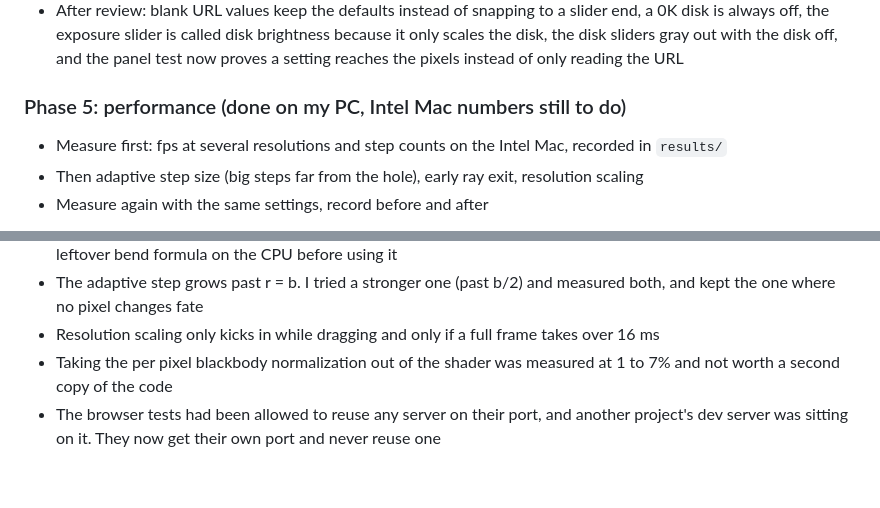
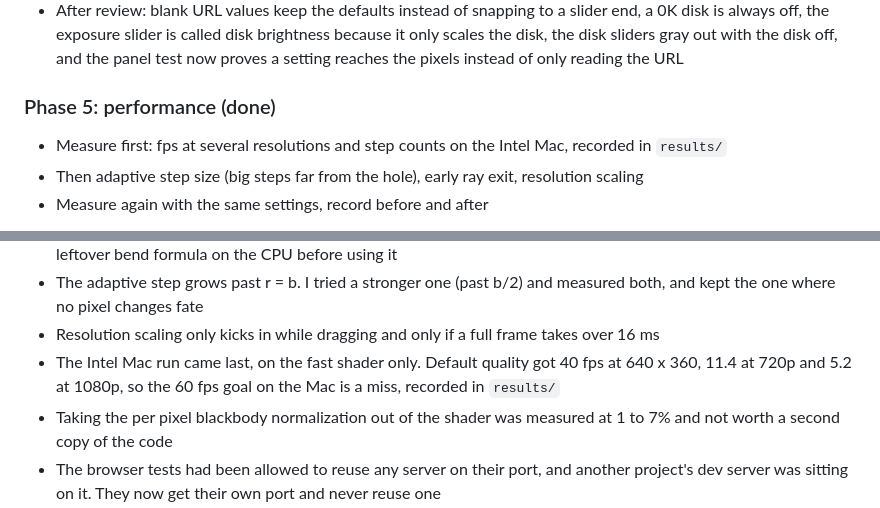
Before and after one commit to joshuacortes195/event-horizon, a Markdown page: docs/plan.md, 2 parts joined by grey strips. GitHub-like rendering; blank space fills up the shorter version.

```diff
--- a/docs/plan.md
+++ b/docs/plan.md
@@ -150,7 +150,7 @@ What changed while building it:
 - The azimuth slider's right end jumped to the left end (180 wrapped to -180), caught by the panel test. Angles only wrap once they leave -180 to 180
 - After review: blank URL values keep the defaults instead of snapping to a slider end, a 0K disk is always off, the exposure slider is called disk brightness because it only scales the disk, the disk sliders gray out with the disk off, and the panel test now proves a setting reaches the pixels instead of only reading the URL
 
-### Phase 5: performance (done on my PC, Intel Mac numbers still to do)
+### Phase 5: performance (done)
 
 - Measure first: fps at several resolutions and step counts on the Intel Mac, recorded in `results/`
 - Then adaptive step size (big steps far from the hole), early ray exit, resolution scaling
@@ -164,6 +164,7 @@ What changed while building it:
 - Early exit stops a ray once the bend it has left is under 1e-4 rad, and only once it's past the disk. I checked the leftover bend formula on the CPU before using it
 - The adaptive step grows past r = b. I tried a stronger one (past b/2) and measured both, and kept the one where no pixel changes fate
 - Resolution scaling only kicks in while dragging and only if a full frame takes over 16 ms
+- The Intel Mac run came last, on the fast shader only. Default quality got 40 fps at 640 x 360, 11.4 at 720p and 5.2 at 1080p, so the 60 fps goal on the Mac is a miss, recorded in `results/`
 - Taking the per pixel blackbody normalization out of the shader was measured at 1 to 7% and not worth a second copy of the code
 - The browser tests had been allowed to reuse any server on their port, and another project's dev server was sitting on it. They now get their own port and never reuse one
 
```
Also changed, not shown: README.md (+1 -1 lines), results/README.md (+41 -1 lines).
